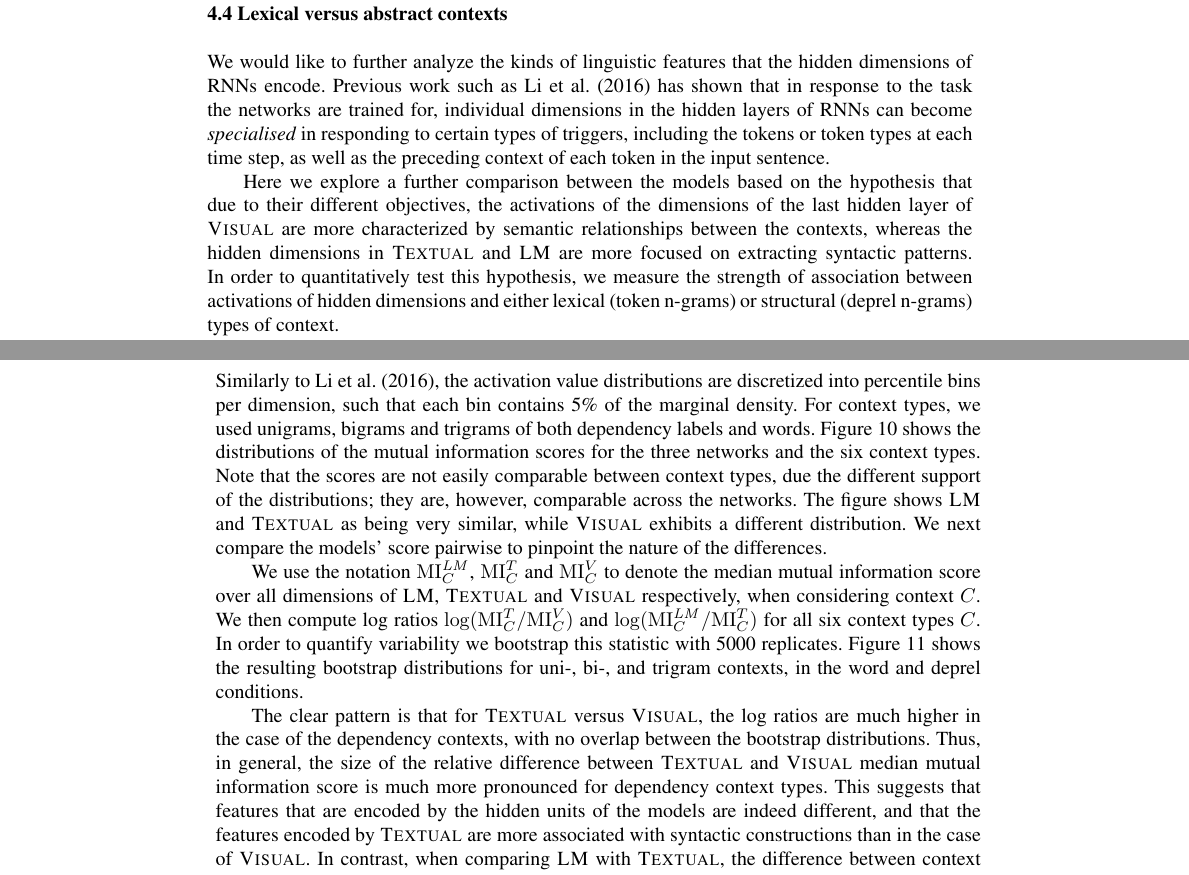
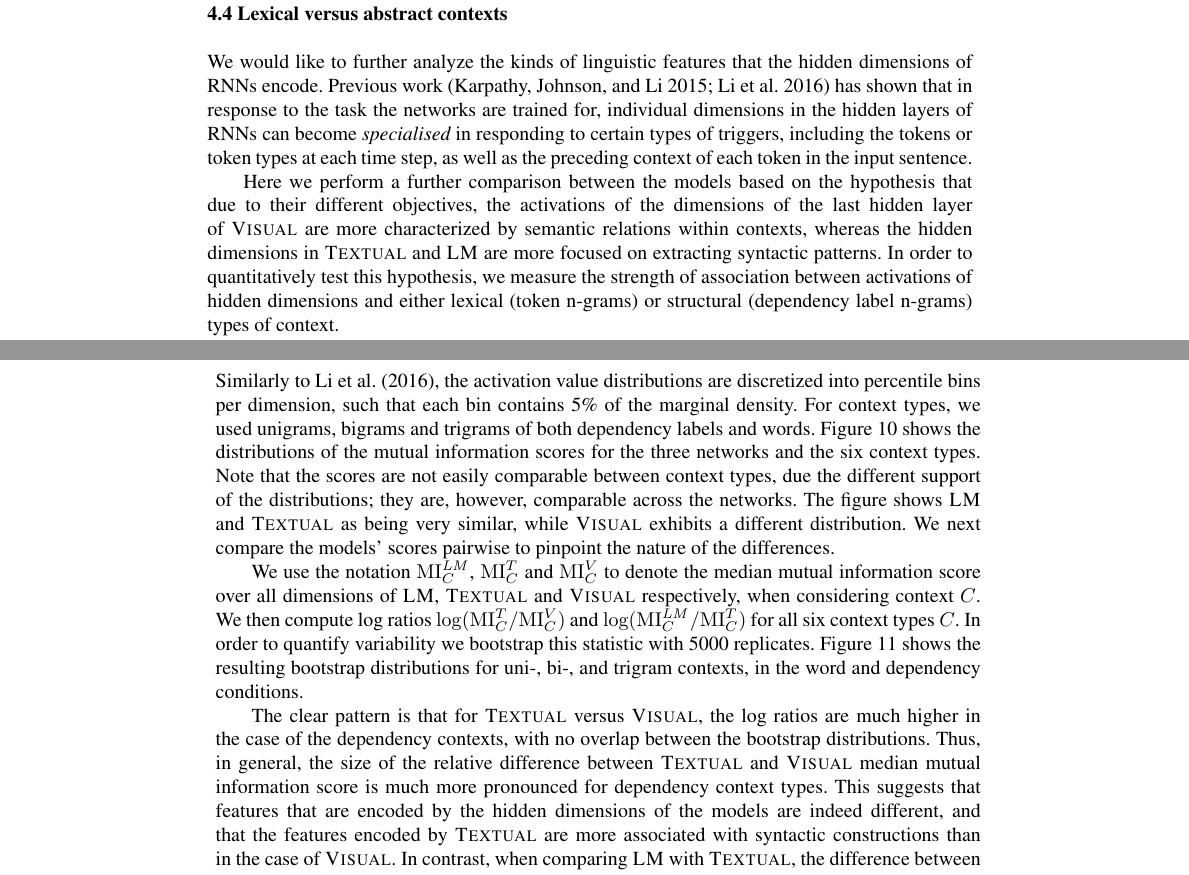
Before and after one commit to gchrupala/rep-form-function, a LaTeX document (doc/paper.tex, which reads doc/dimensions.tex): two parts of pages 14 and 15 of 31, joined at a grey line, cut so that both start at the same text. Compiled offline with pdfLaTeX.

Commit message:
final edits on dimension.tex

```diff
--- a/doc/dimensions.tex
+++ b/doc/dimensions.tex
@@ -304,8 +304,8 @@
 \label{sec:contexts}
 
 We would like to further analyze the kinds of linguistic features that the
-hidden dimensions of RNNs encode. Previous work such as
-\namecite{li2015convergent} has shown that in response
+hidden dimensions of RNNs encode. Previous work
+\cite{karpathy2015visualizing,li2015convergent} has shown that in response
 to the task the networks are trained for, individual dimensions in the hidden layers of
 RNNs can become {\it specialised} in responding to certain types of triggers, including
 the tokens or token types at each time step, as well as the preceding context of
@@ -315,13 +315,13 @@ each token in the input sentence.
 %lexical features, whereas others seem to respond to structural properties of the
 %input contexts.
 
-Here we explore a further comparison between the models based on the hypothesis
+Here we perform a further comparison between the models based on the hypothesis
 that due to their different objectives, the activations of the dimensions of the last
-hidden layer of {\sc Visual} are more characterized by semantic relationships between
-the contexts, whereas the hidden dimensions in {\sc Textual} and {\sc LM} are
+hidden layer of {\sc Visual} are more characterized by semantic relations within
+contexts, whereas the hidden dimensions in {\sc Textual} and {\sc LM} are
 more focused on extracting syntactic patterns. In order to quantitatively test this
 hypothesis, we measure the strength of association between activations of hidden
-dimensions and either lexical (token n-grams) or structural (deprel n-grams) types
+dimensions and either lexical (token n-grams) or structural (dependency label n-grams) types
 of context.
 
 For each pathway, we define $A_i$ as a discrete random variable corresponding
@@ -343,7 +343,7 @@ types. Note that the scores are not easily comparable between context
 types, due the different support of the distributions; they are,
 however, comparable across the networks. The figure shows {\sc LM} and
 {\sc Textual} as being very similar, while {\sc Visual} exhibits a
-different distribution. We next compare the models' score pairwise to
+different distribution. We next compare the models' scores pairwise to
 pinpoint the nature of the differences.
 \begin{figure}
   \centering
@@ -367,7 +367,7 @@ respectively, when considering context $C$.
 We then compute log ratios $\log(\mathrm{MI}^{T}_{C}/\mathrm{MI}^{V}_{C})$ and $\log(\mathrm{MI}^\mathit{LM}_{C}/\mathrm{MI}^{T}_{C})$
 for all six context types $C$. In order to quantify variability we bootstrap this statistic with
 5000 replicates. Figure~\ref{fig:mi-boot} shows the resulting bootstrap distributions
-for uni-, bi-, and trigram contexts, in the word and deprel conditions.
+for uni-, bi-, and trigram contexts, in the word and dependency conditions.
 
 
 The clear pattern is that for {\sc Textual} versus {\sc Visual}, the
@@ -376,7 +376,7 @@ with no overlap between the bootstrap distributions. Thus, in general,
 the size of the relative difference between {\sc Textual} and {\sc
   Visual} median mutual information score is much more pronounced for
 dependency context types.  This suggests that features that are
-encoded by the hidden units of the models are indeed different, and
+encoded by the hidden dimensions of the models are indeed different, and
 that the features encoded by {\sc Textual} are more associated with
 syntactic constructions than in the case of {\sc Visual}. In contrast,
 when comparing {\sc LM} with {\sc Textual}, the difference between
```
Also changed, not shown: doc/dimensions.tex (15 more changed lines).
